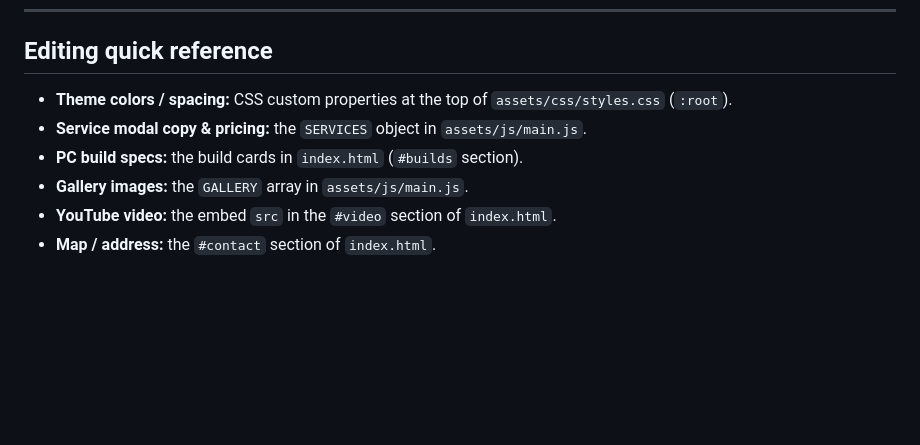
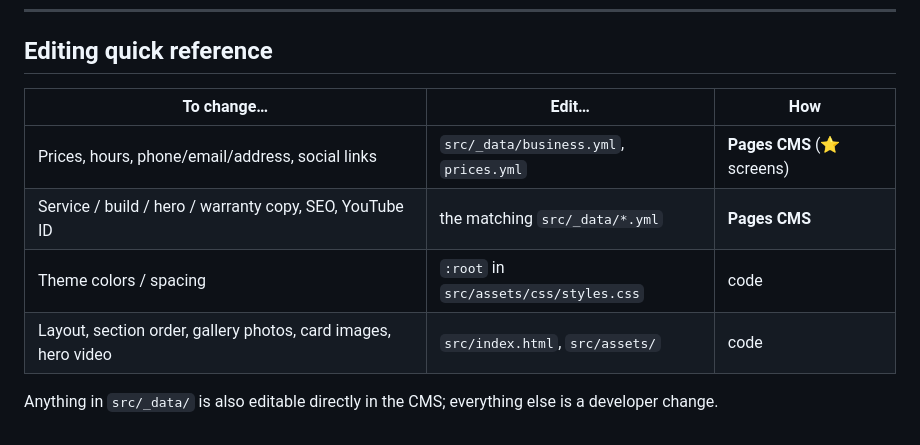
Before and after one commit to yuenvision/nos-computer, a Markdown page: README.md, the part around one of its changes. GitHub-like rendering; blank space fills up the shorter version.

```diff
--- a/README.md
+++ b/README.md
@@ -72,9 +103,11 @@ Content was sourced from the original noscomputerstucson.com site, then updated:
 
 ## Editing quick reference
 
-- **Theme colors / spacing:** CSS custom properties at the top of `assets/css/styles.css` (`:root`).
-- **Service modal copy & pricing:** the `SERVICES` object in `assets/js/main.js`.
-- **PC build specs:** the build cards in `index.html` (`#builds` section).
-- **Gallery images:** the `GALLERY` array in `assets/js/main.js`.
-- **YouTube video:** the embed `src` in the `#video` section of `index.html`.
-- **Map / address:** the `#contact` section of `index.html`.
+| To change… | Edit… | How |
+|---|---|---|
+| Prices, hours, phone/email/address, social links | `src/_data/business.yml`, `prices.yml` | **Pages CMS** (⭐ screens) |
+| Service / build / hero / warranty copy, SEO, YouTube ID | the matching `src/_data/*.yml` | **Pages CMS** |
+| Theme colors / spacing | `:root` in `src/assets/css/styles.css` | code |
+| Layout, section order, gallery photos, card images, hero video | `src/index.html`, `src/assets/` | code |
+
+Anything in `src/_data/` is also editable directly in the CMS; everything else is a developer change.
```
Also changed, not shown: other parts of README.md (+46 -15 lines), EDITING.md (added, +69 -0 lines).
